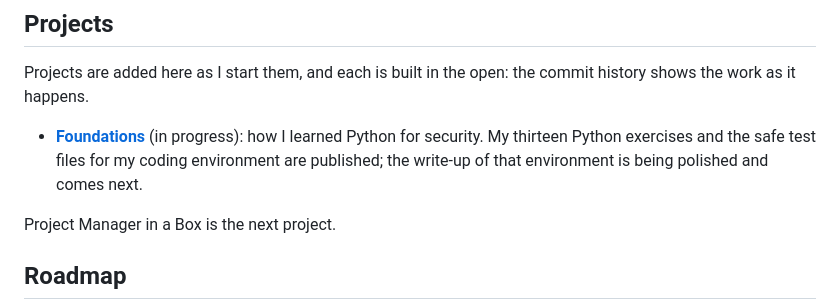
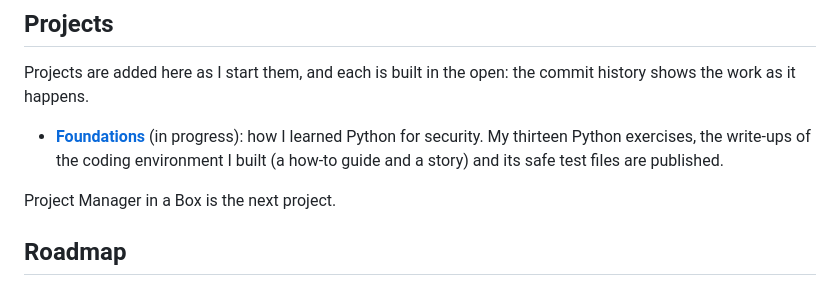
Before and after one commit to james-s-pearson/Cybersecurity-Portfolio, a Markdown page: README.md, the part around the change. Drawn GitHub-style.

Commit message:
Update the Foundations entry now that the write-ups are published

```diff
--- a/README.md
+++ b/README.md
@@ -44,9 +44,9 @@ Projects are added here as I start them, and each is built in the open: the
 commit history shows the work as it happens.
 
 - **[Foundations](foundations/)** (in progress): how I learned Python for
-  security. My thirteen Python exercises and the safe test files for my
-  coding environment are published; the write-up of that environment is being
-  polished and comes next.
+  security. My thirteen Python exercises, the write-ups of the coding
+  environment I built (a how-to guide and a story) and its safe test files
+  are published.
 
 Project Manager in a Box is the next project.
 
```
